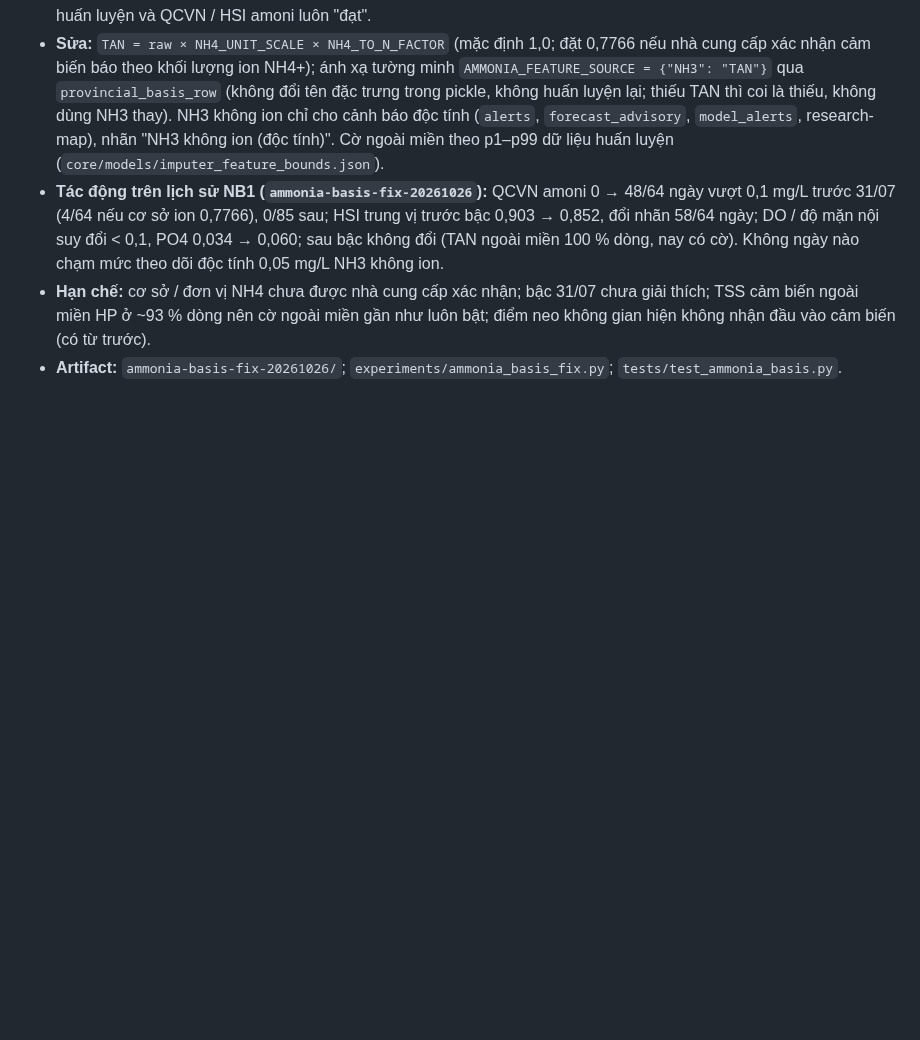
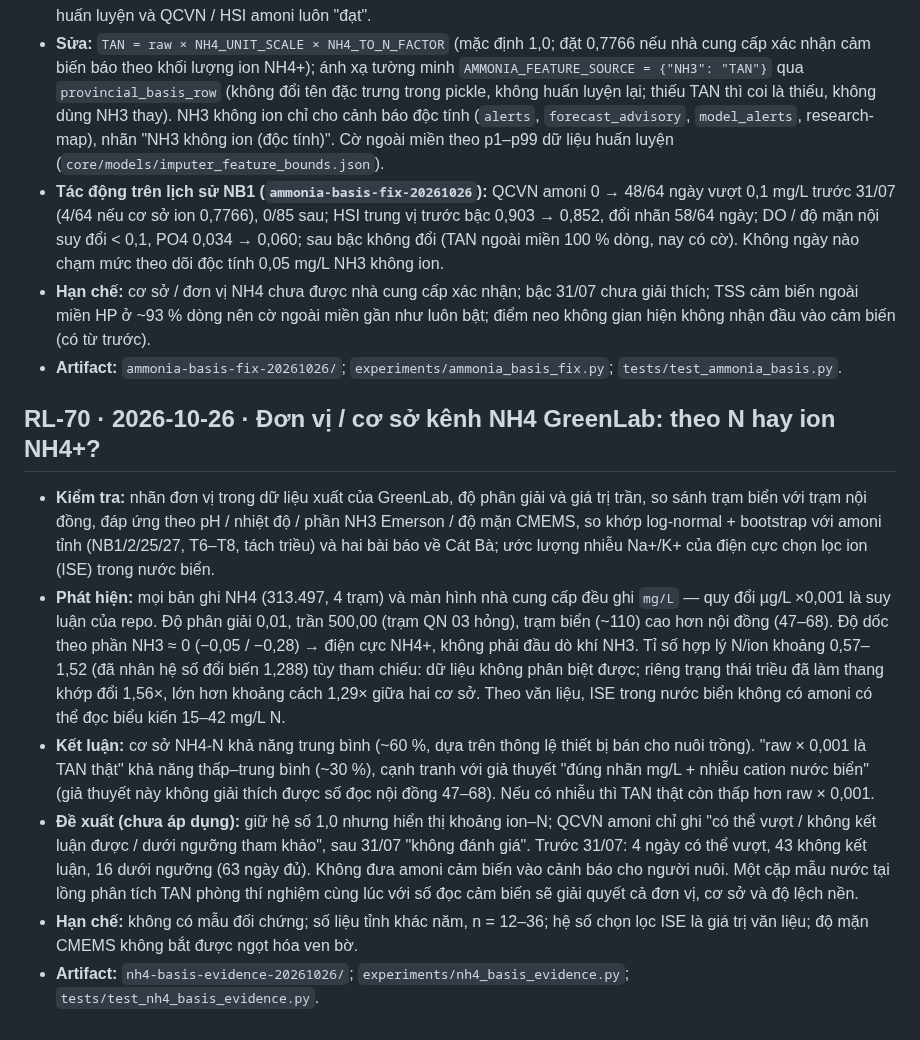
Before and after one commit to 2imPusc/Hydro-Aqua-Predict, a Markdown page: docs/research-log.md, the part around the change. Rendered like a GitHub page; blank space fills up the shorter version.

Commit message:
docs: RL-70 NH4 unit/basis evidence
Co-Authored-By: Claude Opus 5.5 (1M context) <noreply@anthropic.com>

```diff
--- a/docs/research-log.md
+++ b/docs/research-log.md
@@ -808,3 +808,12 @@ Mẫu: **Câu hỏi** · **Thiết lập** (dữ liệu, phương pháp, gate)
 - **Tác động trên lịch sử NB1 (`ammonia-basis-fix-20261026`):** QCVN amoni 0 → 48/64 ngày vượt 0,1 mg/L trước 31/07 (4/64 nếu cơ sở ion 0,7766), 0/85 sau; HSI trung vị trước bậc 0,903 → 0,852, đổi nhãn 58/64 ngày; DO / độ mặn nội suy đổi < 0,1, PO4 0,034 → 0,060; sau bậc không đổi (TAN ngoài miền 100 % dòng, nay có cờ). Không ngày nào chạm mức theo dõi độc tính 0,05 mg/L NH3 không ion.
 - **Hạn chế:** cơ sở / đơn vị NH4 chưa được nhà cung cấp xác nhận; bậc 31/07 chưa giải thích; TSS cảm biến ngoài miền HP ở ~93 % dòng nên cờ ngoài miền gần như luôn bật; điểm neo không gian hiện không nhận đầu vào cảm biến (có từ trước).
 - **Artifact:** `ammonia-basis-fix-20261026/`; `experiments/ammonia_basis_fix.py`; `tests/test_ammonia_basis.py`.
+
+## RL-70 · 2026-10-26 · Đơn vị / cơ sở kênh NH4 GreenLab: theo N hay ion NH4+?
+
+- **Kiểm tra:** nhãn đơn vị trong dữ liệu xuất của GreenLab, độ phân giải và giá trị trần, so sánh trạm biển với trạm nội đồng, đáp ứng theo pH / nhiệt độ / phần NH3 Emerson / độ mặn CMEMS, so khớp log-normal + bootstrap với amoni tỉnh (NB1/2/25/27, T6–T8, tách triều) và hai bài báo về Cát Bà; ước lượng nhiễu Na+/K+ của điện cực chọn lọc ion (ISE) trong nước biển.
+- **Phát hiện:** mọi bản ghi NH4 (313.497, 4 trạm) và màn hình nhà cung cấp đều ghi `mg/L` — quy đổi µg/L ×0,001 là suy luận của repo. Độ phân giải 0,01, trần 500,00 (trạm QN 03 hỏng), trạm biển (~110) cao hơn nội đồng (47–68). Độ dốc theo phần NH3 ≈ 0 (−0,05 / −0,28) → điện cực NH4+, không phải đầu dò khí NH3. Tỉ số hợp lý N/ion khoảng 0,57–1,52 (đã nhân hệ số đổi biến 1,288) tùy tham chiếu: dữ liệu không phân biệt được; riêng trạng thái triều đã làm thang khớp đổi 1,56×, lớn hơn khoảng cách 1,29× giữa hai cơ sở. Theo văn liệu, ISE trong nước biển không có amoni có thể đọc biểu kiến 15–42 mg/L N.
+- **Kết luận:** cơ sở NH4-N khả năng trung bình (~60 %, dựa trên thông lệ thiết bị bán cho nuôi trồng). "raw × 0,001 là TAN thật" khả năng thấp–trung bình (~30 %), cạnh tranh với giả thuyết "đúng nhãn mg/L + nhiễu cation nước biển" (giả thuyết này không giải thích được số đọc nội đồng 47–68). Nếu có nhiễu thì TAN thật còn thấp hơn raw × 0,001.
+- **Đề xuất (chưa áp dụng):** giữ hệ số 1,0 nhưng hiển thị khoảng ion–N; QCVN amoni chỉ ghi "có thể vượt / không kết luận được / dưới ngưỡng tham khảo", sau 31/07 "không đánh giá". Trước 31/07: 4 ngày có thể vượt, 43 không kết luận, 16 dưới ngưỡng (63 ngày đủ). Không đưa amoni cảm biến vào cảnh báo cho người nuôi. Một cặp mẫu nước tại lồng phân tích TAN phòng thí nghiệm cùng lúc với số đọc cảm biến sẽ giải quyết cả đơn vị, cơ sở và độ lệch nền.
+- **Hạn chế:** không có mẫu đối chứng; số liệu tỉnh khác năm, n = 12–36; hệ số chọn lọc ISE là giá trị văn liệu; độ mặn CMEMS không bắt được ngọt hóa ven bờ.
+- **Artifact:** `nh4-basis-evidence-20261026/`; `experiments/nh4_basis_evidence.py`; `tests/test_nh4_basis_evidence.py`.
```
Also changed, not shown: experiments/RESULTS.md (+1 -0 lines).
